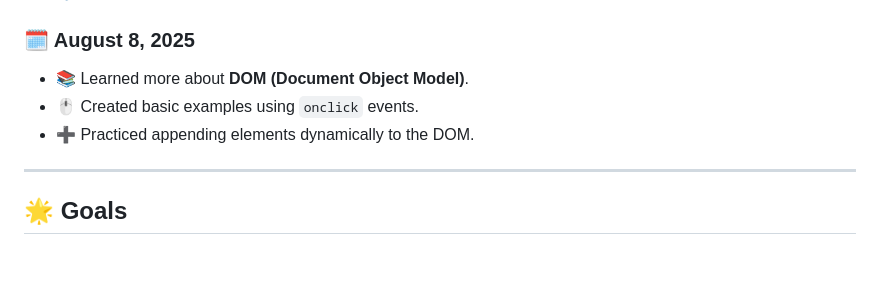
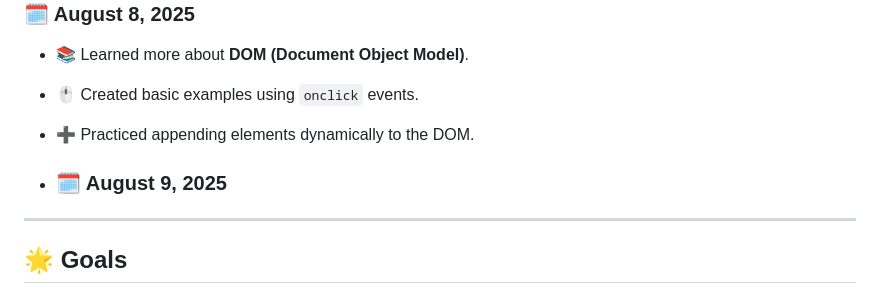
Before and after one commit to Akanksha0217/JavaScript_learning, a Markdown page: README.md, the part around the change. Drawn GitHub-style; blank space fills up the shorter version.

```diff
--- a/README.md
+++ b/README.md
@@ -273,6 +273,8 @@ I'm updating this repository regularly as I go. Suggestions are always welcome!
 - 📚 Learned more about **DOM (Document Object Model)**.
 - 🖱️ Created basic examples using `onclick` events.
 - ➕ Practiced appending elements dynamically to the DOM.
+
+- ### 🗓️ August 9, 2025
 ---
 
 
```
